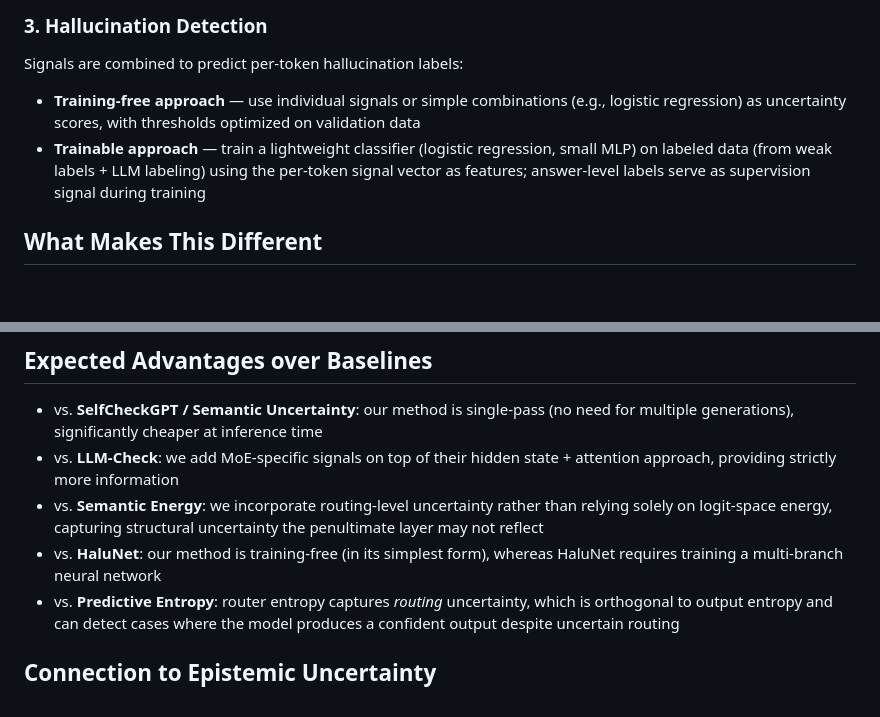
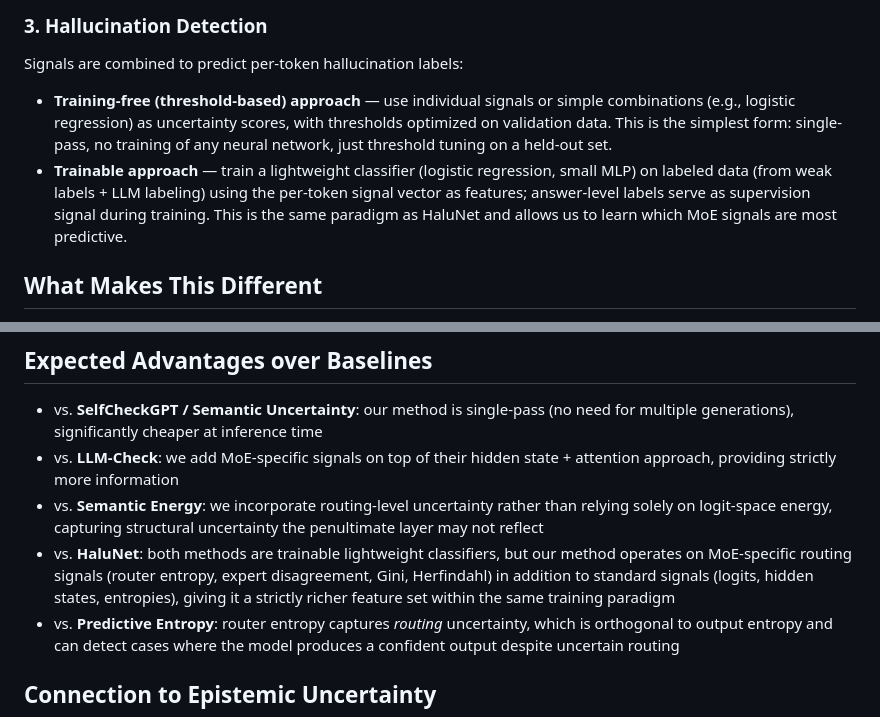
Before and after one commit to joaopfonseca/InnerExpert-Hallucination-Detection, a Markdown page: docs/proposed-method.md, 2 parts joined by grey strips. Rendered like a GitHub page; blank space fills up the shorter version.

Commit message:
Clarify training paradigm in proposed-method.md
- Change 'training-free approach' to 'training-free (threshold-based) approach'
  to clarify that simplest form is single-pass with threshold tuning only
- Update HaluNet comparison: both are trainable classifiers, our advantage is
  MoE-specific routing signals added to standard features
- Remove 'training-free (in its simplest form)' framing that misrepresents
  the trainable approach as the default

```diff
--- a/docs/proposed-method.md
+++ b/docs/proposed-method.md
@@ -36,8 +36,8 @@ The extracted signals are collected per token position and per layer. The goal i
 
 Signals are combined to predict per-token hallucination labels:
 
-- **Training-free approach** — use individual signals or simple combinations (e.g., logistic regression) as uncertainty scores, with thresholds optimized on validation data
-- **Trainable approach** — train a lightweight classifier (logistic regression, small MLP) on labeled data (from weak labels + LLM labeling) using the per-token signal vector as features; answer-level labels serve as supervision signal during training
+- **Training-free (threshold-based) approach** — use individual signals or simple combinations (e.g., logistic regression) as uncertainty scores, with thresholds optimized on validation data. This is the simplest form: single-pass, no training of any neural network, just threshold tuning on a held-out set.
+- **Trainable approach** — train a lightweight classifier (logistic regression, small MLP) on labeled data (from weak labels + LLM labeling) using the per-token signal vector as features; answer-level labels serve as supervision signal during training. This is the same paradigm as HaluNet and allows us to learn which MoE signals are most predictive.
 
 ## What Makes This Different
 
@@ -51,7 +51,7 @@ Signals are combined to predict per-token hallucination labels:
 - vs. **SelfCheckGPT / Semantic Uncertainty**: our method is single-pass (no need for multiple generations), significantly cheaper at inference time
 - vs. **LLM-Check**: we add MoE-specific signals on top of their hidden state + attention approach, providing strictly more information
 - vs. **Semantic Energy**: we incorporate routing-level uncertainty rather than relying solely on logit-space energy, capturing structural uncertainty the penultimate layer may not reflect
-- vs. **HaluNet**: our method is training-free (in its simplest form), whereas HaluNet requires training a multi-branch neural network
+- vs. **HaluNet**: both methods are trainable lightweight classifiers, but our method operates on MoE-specific routing signals (router entropy, expert disagreement, Gini, Herfindahl) in addition to standard signals (logits, hidden states, entropies), giving it a strictly richer feature set within the same training paradigm
 - vs. **Predictive Entropy**: router entropy captures *routing* uncertainty, which is orthogonal to output entropy and can detect cases where the model produces a confident output despite uncertain routing
 
 ## Connection to Epistemic Uncertainty
```
